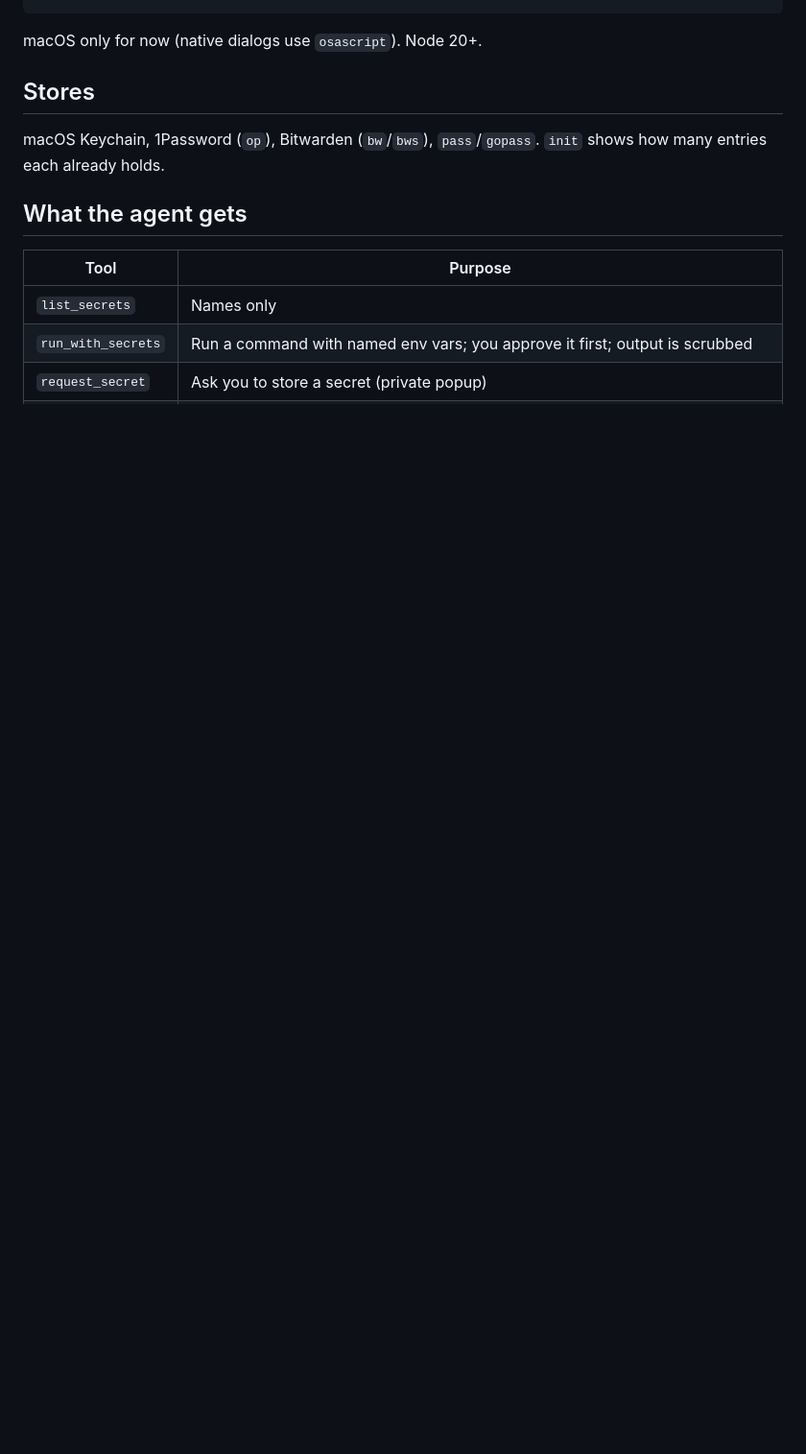
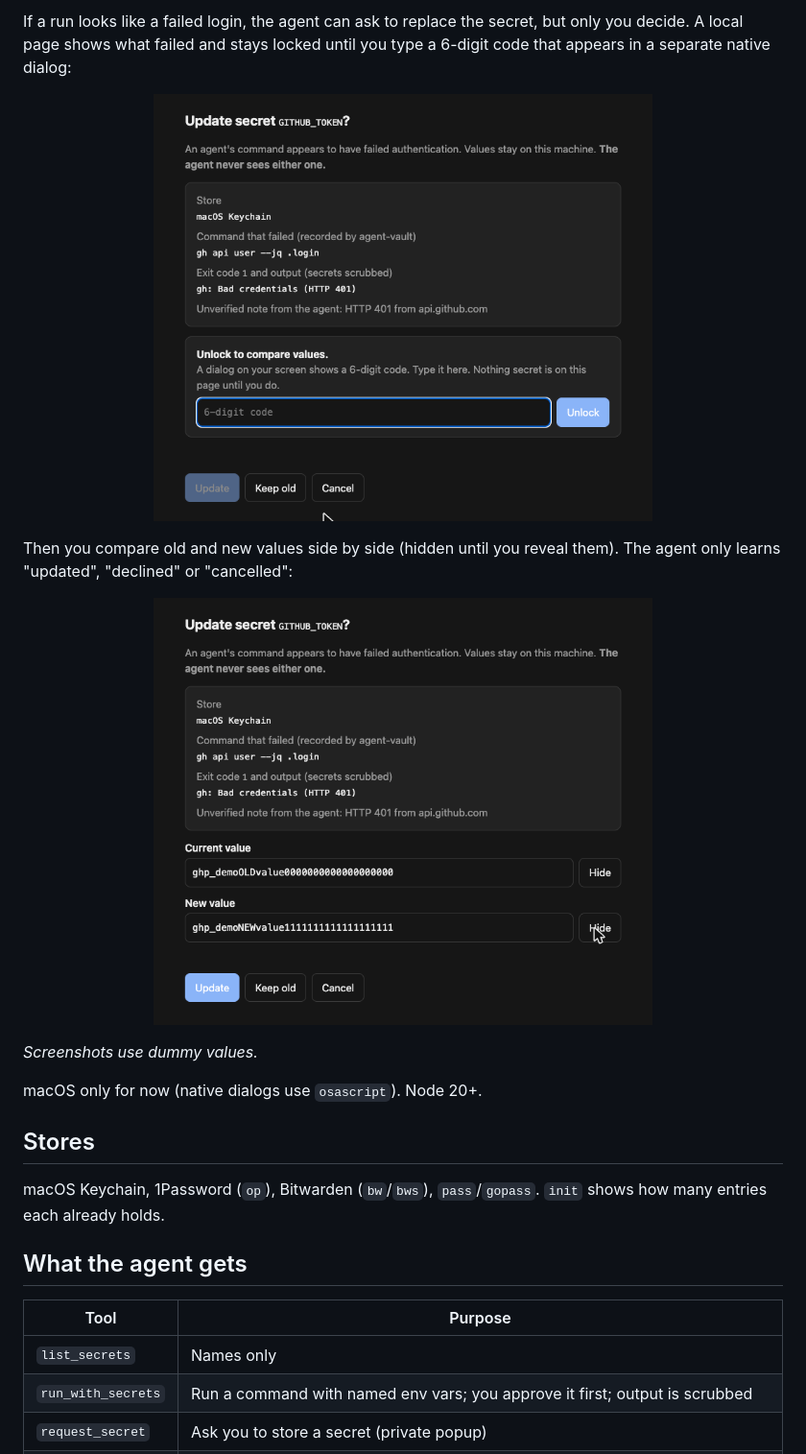
Before and after one commit to h-tiwari-dev/secretsquirrel, a Markdown page: README.md, the part around one of its changes. Shown at 96% size. Rendered like a GitHub page; pictures changed too: docs/images/update-compare.png (added), docs/images/update-locked.png (added); blank space fills up the shorter version.

Commit message:
README: banner, one-line install prompt, interface screenshots

```diff
--- a/README.md
+++ b/README.md
@@ -10,3 +37,13 @@ npx secretsquirrel uninstall # restores every config file byte-for-byte
+If a run looks like a failed login, the agent can ask to replace the secret, but only you decide. A local page shows what failed and stays locked until you type a 6-digit code that appears in a separate native dialog:
+
+<p align="center"><img src="docs/images/update-locked.png" alt="Update page locked behind a 6-digit code; no secret is on the page" width="520"></p>
+
+Then you compare old and new values side by side (hidden until you reveal them). The agent only learns "updated", "declined" or "cancelled":
+
+<p align="center"><img src="docs/images/update-compare.png" alt="Old and new value side by side with Reveal buttons and Update, Keep old, Cancel" width="520"></p>
+
+_Screenshots use dummy values._
+
 
 macOS only for now (native dialogs use `osascript`). Node 20+.
 
```
Also changed, not shown: other parts of README.md (+29 -2 lines), docs/images/dialog-approve.png (added), docs/images/dialog-pick.png (added), docs/images/dialog-value.png (added), 1 other file.
